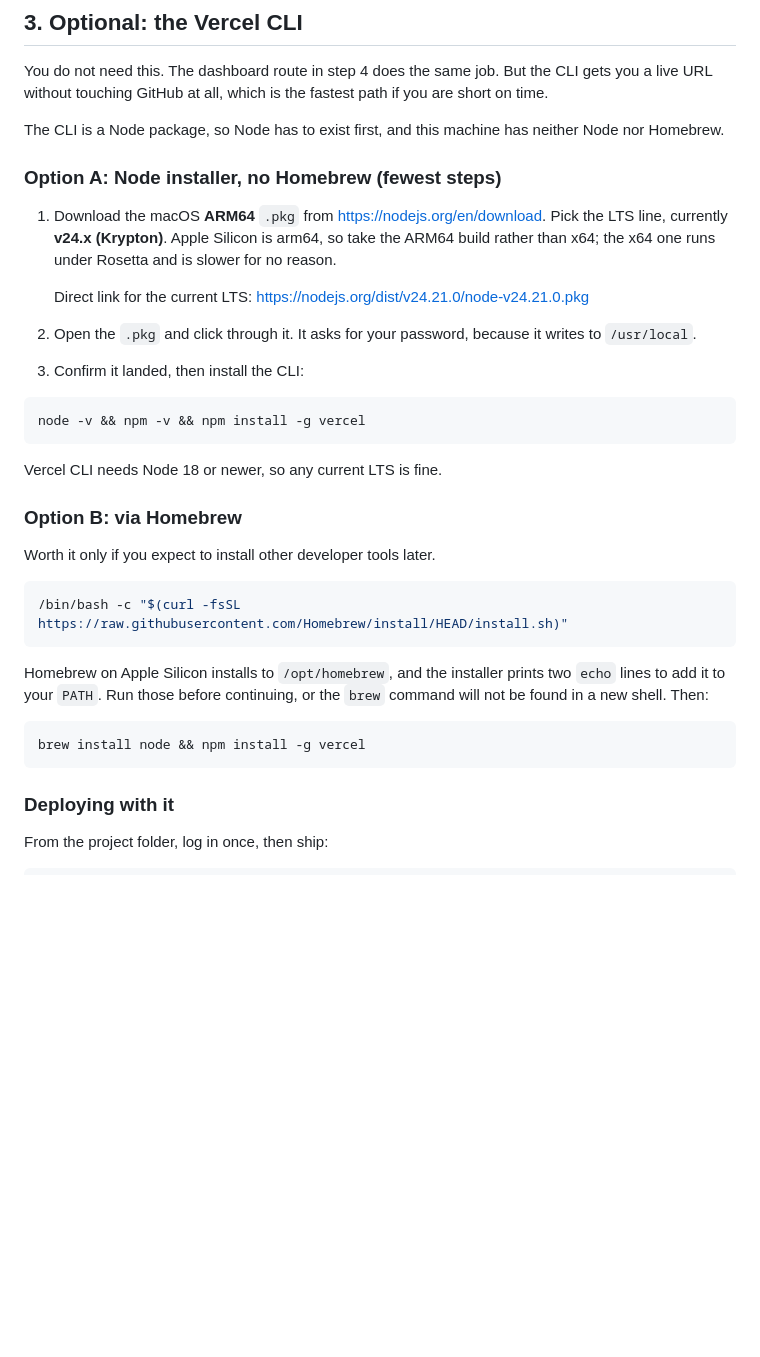
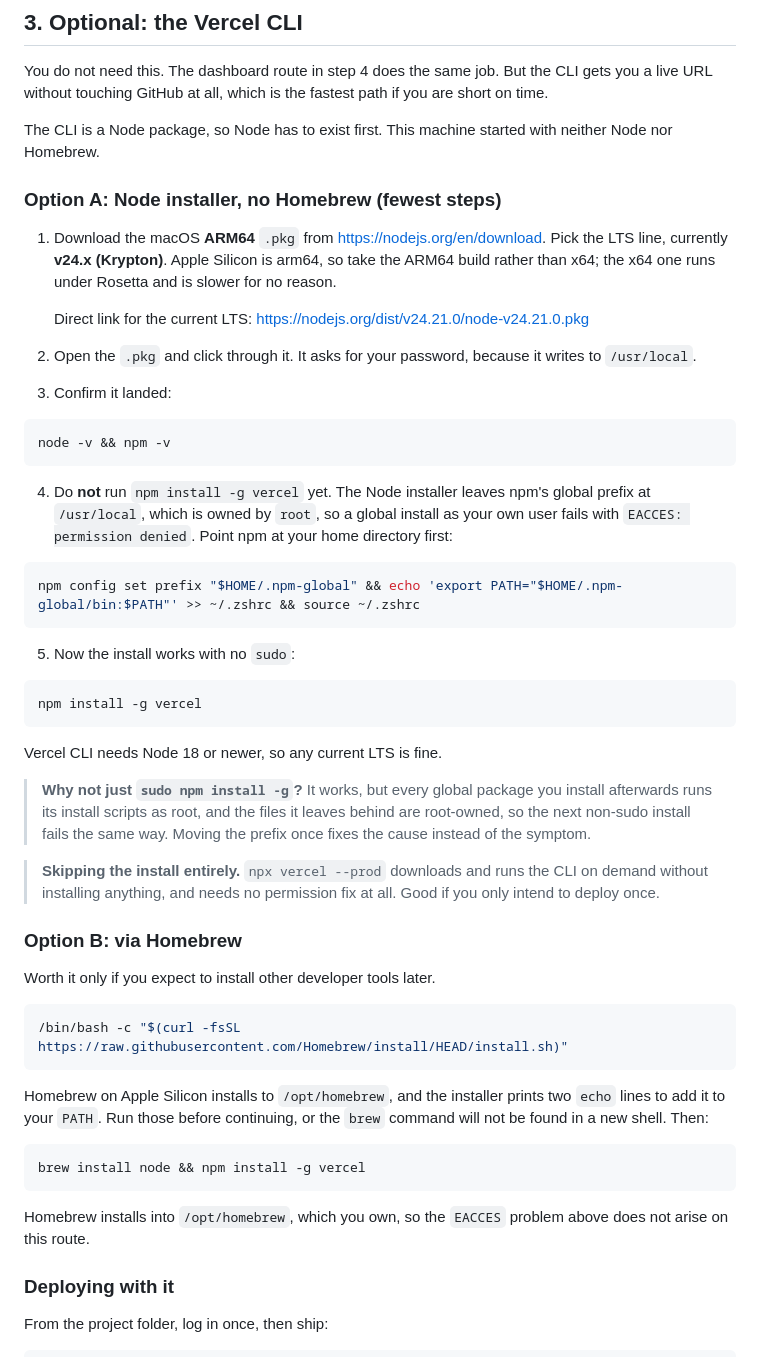
Before and after one commit to debugagu/fairweather, a Markdown page: DEPLOY.md, the part around the change. Drawn GitHub-style; blank space fills up the shorter version.

Commit message:
Document the EACCES fix for a global npm install
The Node .pkg installer leaves npm's global prefix at /usr/local, which is
owned by root, so "npm install -g vercel" fails with EACCES for a normal user.

Moving the prefix to the home directory fixes the cause rather than the
symptom. Installing under sudo instead works once, then leaves root-owned
files that break the next non-sudo install the same way.

Also notes npx as the zero-install route, which needs no permission fix at all.

````diff
--- a/DEPLOY.md
+++ b/DEPLOY.md
@@ -51,7 +51,7 @@ You do not need this. The dashboard route in step 4 does the same job. But the
 CLI gets you a live URL without touching GitHub at all, which is the fastest
 path if you are short on time.
 
-The CLI is a Node package, so Node has to exist first, and this machine has
+The CLI is a Node package, so Node has to exist first. This machine started with
 neither Node nor Homebrew.
 
 ### Option A: Node installer, no Homebrew (fewest steps)
@@ -67,13 +67,37 @@ neither Node nor Homebrew.
 2. Open the `.pkg` and click through it. It asks for your password, because it
    writes to `/usr/local`.
 
-3. Confirm it landed, then install the CLI:
+3. Confirm it landed:
 
 ```bash
-node -v && npm -v && npm install -g vercel
+node -v && npm -v
+```
+
+4. Do **not** run `npm install -g vercel` yet. The Node installer leaves npm's
+   global prefix at `/usr/local`, which is owned by `root`, so a global install
+   as your own user fails with `EACCES: permission denied`. Point npm at your
+   home directory first:
+
+```bash
+npm config set prefix "$HOME/.npm-global" && echo 'export PATH="$HOME/.npm-global/bin:$PATH"' >> ~/.zshrc && source ~/.zshrc
+```
+
+5. Now the install works with no `sudo`:
+
+```bash
+npm install -g vercel
 ```
 
 Vercel CLI needs Node 18 or newer, so any current LTS is fine.
+
+> **Why not just `sudo npm install -g`?** It works, but every global package you
+> install afterwards runs its install scripts as root, and the files it leaves
+> behind are root-owned, so the next non-sudo install fails the same way. Moving
+> the prefix once fixes the cause instead of the symptom.
+
+> **Skipping the install entirely.** `npx vercel --prod` downloads and runs the
+> CLI on demand without installing anything, and needs no permission fix at all.
+> Good if you only intend to deploy once.
 
 ### Option B: via Homebrew
 
@@ -90,6 +114,9 @@ two `echo` lines to add it to your `PATH`. Run those before continuing, or the
 ```bash
 brew install node && npm install -g vercel
 ```
+
+Homebrew installs into `/opt/homebrew`, which you own, so the `EACCES` problem
+above does not arise on this route.
 
 ### Deploying with it
 
````
